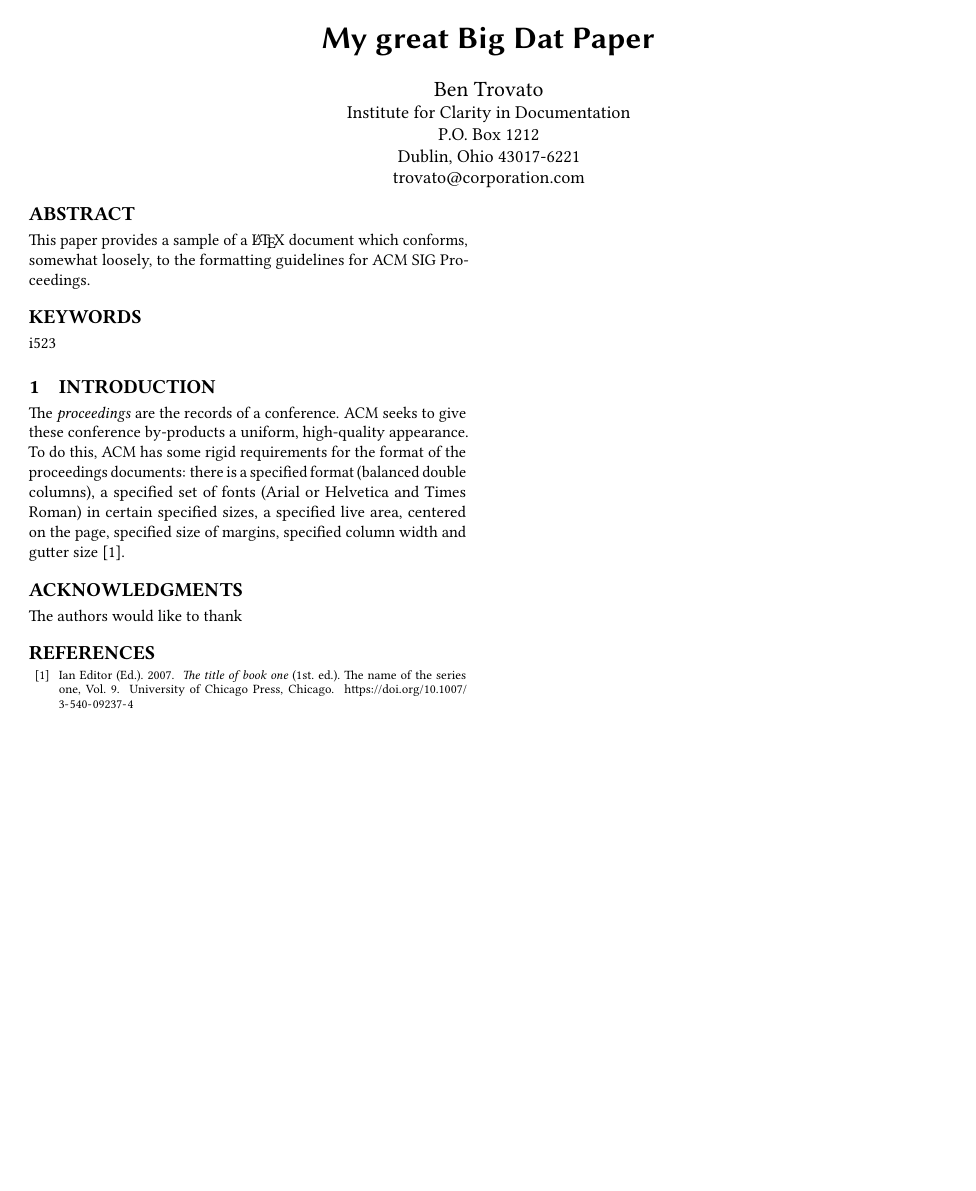
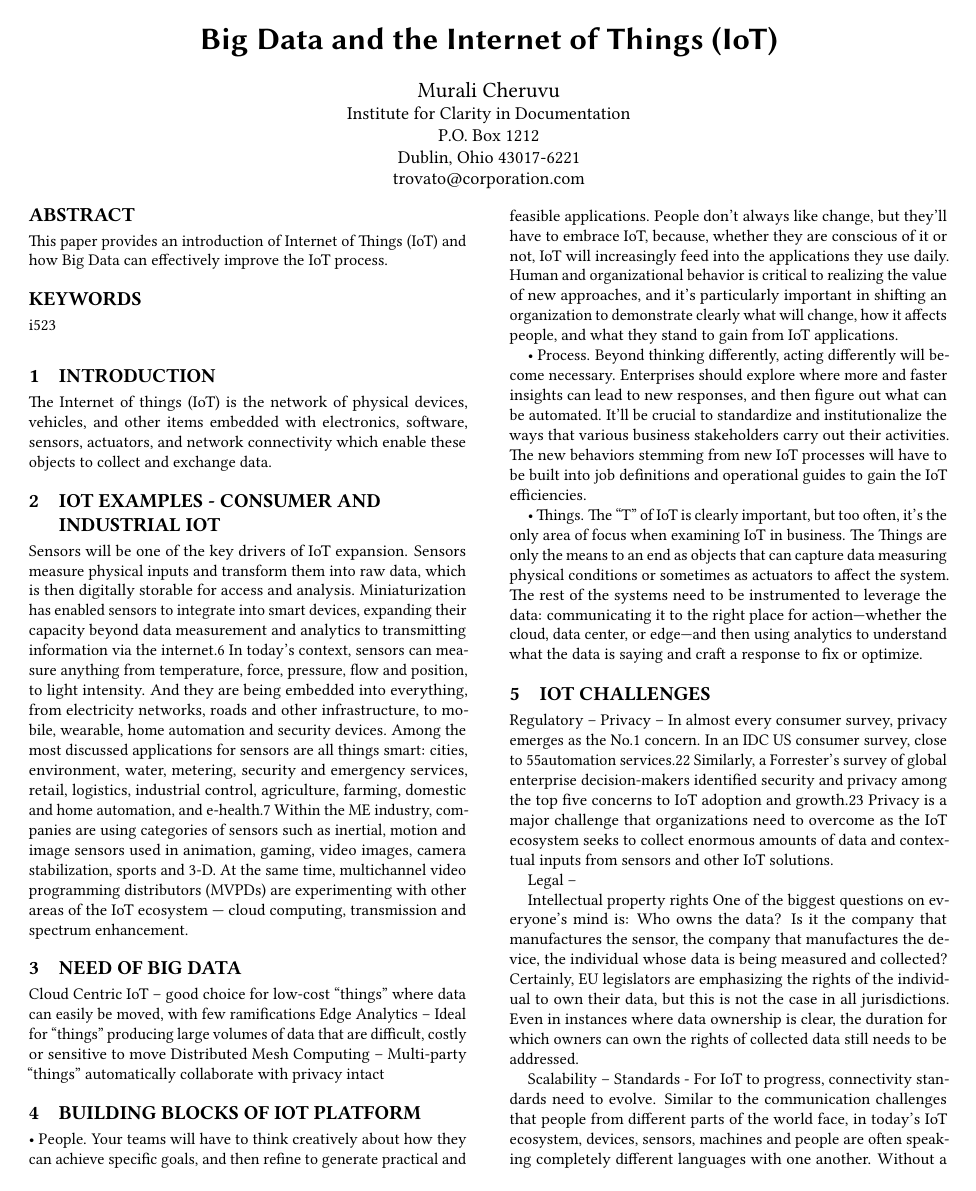
Before and after one commit to bigdata-i523/hid306, a LaTeX paper (paper1/report.tex): the whole page before the commit and page 1 of 2 after it. Compiled offline with pdfLaTeX.

Commit message:
Update report.tex

```diff
--- a/paper1/report.tex
+++ b/paper1/report.tex
@@ -12,10 +12,10 @@
 \pagestyle{plain} % removes running headers
 
 \begin{document}
-\title{My great Big Dat Paper}
+\title{Big Data and the Internet of Things (IoT)}
 
 
-\author{Ben Trovato}
+\author{Murali Cheruvu}
 \orcid{1234-5678-9012}
 \affiliation{%
   \institution{Institute for Clarity in Documentation}
@@ -31,9 +31,7 @@
 
 
 \begin{abstract}
-This paper provides a sample of a \LaTeX\ document which conforms,
-somewhat loosely, to the formatting guidelines for
-ACM SIG Proceedings.
+This paper provides an introduction of Internet of Things (IoT) and how Big Data can effectively improve the IoT process.
 \end{abstract}
 
 \keywords{i523}
@@ -43,16 +41,54 @@ ACM SIG Proceedings.
 
 \section{Introduction}
 
-The \textit{proceedings} are the records of a
-conference. ACM seeks to give these
-conference by-products a uniform, high-quality appearance.  To do
-this, ACM has some rigid requirements for the format of the
-proceedings documents: there is a specified format (balanced double
-columns), a specified set of fonts (Arial or Helvetica and Times
-Roman) in certain specified sizes, a specified live area, centered on
-the page, specified size of margins, specified column width and gutter
-size \cite{editor00}.
+The Internet of things (IoT) is the network of physical devices, vehicles, and other items embedded with electronics, software, sensors, actuators, and network connectivity which enable these objects to collect and exchange data.
 
+\section{IoT Examples - Consumer and Industrial IoT}
+
+Sensors will be one of the key drivers of IoT expansion. Sensors measure physical inputs and transform them into raw data, which is then digitally storable for access and analysis. Miniaturization has enabled sensors to integrate into smart devices, expanding their capacity beyond data measurement and analytics to transmitting information via the internet.6 In today’s context, sensors can measure anything from temperature, force, pressure, flow and position, to light intensity. And they are being embedded into everything, from
+electricity networks, roads and other infrastructure, to mobile, wearable, home automation and security devices.
+Among the most discussed applications for sensors are all things smart: cities, environment, water, metering, security and emergency services, retail, logistics, industrial control, agriculture, farming, domestic and home automation, and e-health.7 Within the M&E industry, companies are using categories of sensors such as inertial, motion and image sensors used in animation, gaming, video images, camera stabilization, sports and 3-D. At the same time, multichannel video programming distributors (MVPDs) are experimenting with other areas of the IoT ecosystem — cloud computing, transmission and spectrum enhancement.
+
+
+\section{Need of Big Data}
+
+Cloud Centric IoT – good choice for low-cost “things” where data can easily be moved, with few ramifications
+Edge Analytics – Ideal for “things” producing large volumes of data that are difficult, costly or sensitive to move
+Distributed Mesh Computing – Multi-party “things” automatically collaborate with privacy intact
+
+
+\section{Building blocks of IOT Platform}
+
+•	People. Your teams will have to think creatively about how they can achieve specific goals, and then refine to generate practical and feasible applications. People don’t always like change, but they’ll have to embrace IoT, because, whether they are conscious of it or not, IoT will increasingly feed into the applications they use daily. Human and organizational behavior is critical to realizing the value of new approaches, and it’s particularly important in shifting an organization to demonstrate clearly what will change, how it affects people, and what they stand to gain from IoT applications.
+
+•	Process. Beyond thinking differently, acting differently will become necessary. Enterprises should explore where more and faster insights can lead to new responses, and then figure out what can be automated. It’ll be crucial to standardize and institutionalize the ways that various business stakeholders carry out their activities. The new behaviors stemming from new IoT processes will have to be built into job definitions and operational guides to gain the IoT efficiencies.
+
+•	Things. The “T” of IoT is clearly important, but too often, it’s the only area of focus when examining IoT in business. The Things are only the means to an end as objects that can capture data measuring physical conditions or sometimes as actuators to affect the system. The rest of the systems need to be instrumented to leverage the data: communicating it to the right place for action—whether the cloud, data center, or edge—and then using analytics to understand what the data is saying and craft a response to fix or optimize.
+
+
+\section{IOT Challenges}
+
+Regulatory –
+Privacy –
+In almost every consumer survey, privacy emerges as the No.1 concern. In an IDC US consumer survey, close
+to 55% of respondents identified “ensuring my privacy” as their top expectation of third-party providers of home
+automation services.22 Similarly, a Forrester’s survey of global enterprise decision-makers identified security and privacy among the top five concerns to IoT adoption and growth.23 Privacy is a major challenge that organizations need to overcome as the IoT ecosystem seeks to collect enormous amounts of data and contextual inputs from sensors and other IoT solutions.
+
+Legal –
+
+Intellectual property rights
+One of the biggest questions on everyone’s mind is: Who owns the data? Is it the company that manufactures the sensor, the company that manufactures the device, the individual whose data is being measured and collected? Certainly, EU legislators are emphasizing the rights of the individual to own their data, but this is not the case in all jurisdictions. Even in instances where data ownership is clear, the duration for which owners can own the rights of collected data still needs to be addressed.
+
+Scalability –
+Standards -
+For IoT to progress, connectivity standards need to evolve. Similar to the communication challenges that
+people from different parts of the world face, in today’s IoT ecosystem, devices, sensors, machines and people
+are often speaking completely different languages with one another. Without a common language or standard of implementation, IoT will remain limited in its application.
+
+Cybersecurity –
+
+
+\section{Conclusion}
 
 \begin{acks}
 
```
